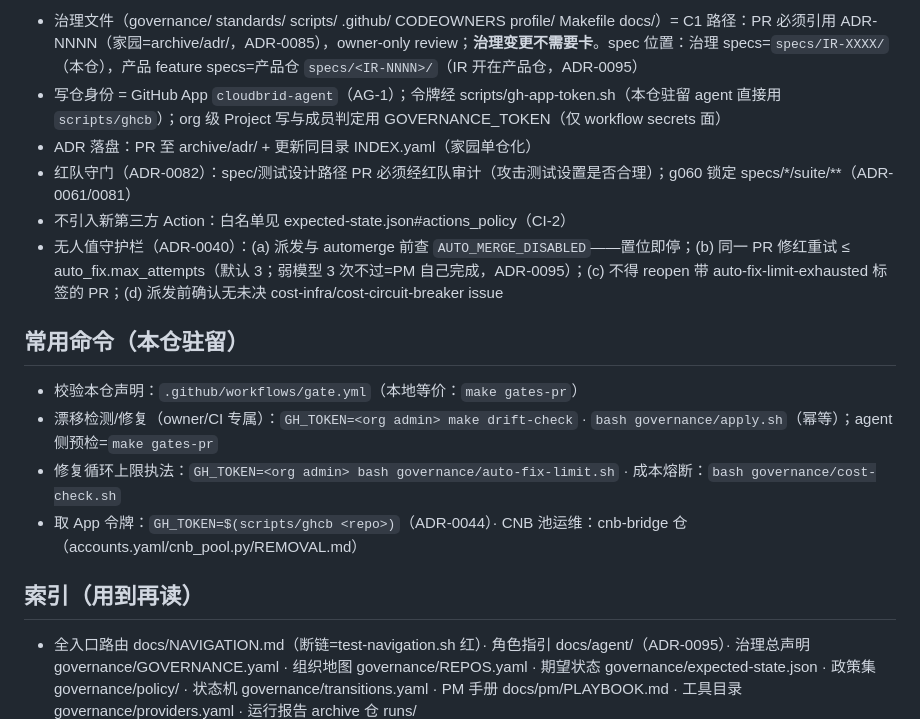
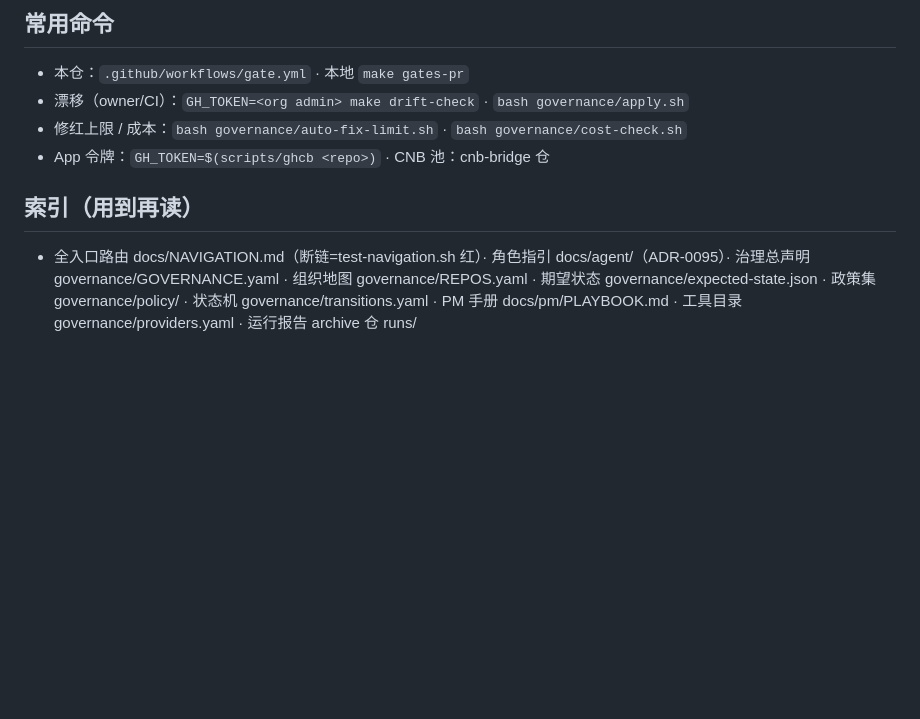
Before and after one commit to Cloudbird-Software/.github, a Markdown page: AGENTS.md, the part around one of its changes. GitHub-like rendering; blank space fills up the shorter version.

```diff
--- a/AGENTS.md
+++ b/AGENTS.md
@@ -45,18 +42,9 @@ PM（项目经理）工作契约（ADR-0085/0095，索引型；治理仓豁免
 
-- 治理文件（governance/ standards/ scripts/ .github/ CODEOWNERS profile/ Makefile docs/）= C1 路径：PR 必须引用 ADR-NNNN（家园=archive/adr/，ADR-0085），owner-only review；**治理变更不需要卡**。spec 位置：治理 specs=`specs/IR-XXXX/`（本仓），产品 feature specs=产品仓 `specs/<IR-NNNN>/`（IR 开在产品仓，ADR-0095）
-- 写仓身份 = GitHub App `cloudbrid-agent`（AG-1）；令牌经 scripts/gh-app-token.sh（本仓驻留 agent 直接用 `scripts/ghcb`）；org 级 Project 写与成员判定用 GOVERNANCE_TOKEN（仅 workflow secrets 面）
-- ADR 落盘：PR 至 archive/adr/ + 更新同目录 INDEX.yaml（家园单仓化）
-- 红队守门（ADR-0082）：spec/测试设计路径 PR 必须经红队审计（攻击测试设置是否合理）；g060 锁定 specs/*/suite/**（ADR-0061/0081）
-- 不引入新第三方 Action：白名单见 expected-state.json#actions_policy（CI-2）
-- 无人值守护栏（ADR-0040）：(a) 派发与 automerge 前查 `AUTO_MERGE_DISABLED`——置位即停；(b) 同一 PR 修红重试 ≤ auto_fix.max_attempts（默认 3；弱模型 3 次不过=PM 自己完成，ADR-0095）；(c) 不得 reopen 带 auto-fix-limit-exhausted 标签的 PR；(d) 派发前确认无未决 cost-infra/cost-circuit-breaker issue
-
-## 常用命令（本仓驻留）
-
-- 校验本仓声明：`.github/workflows/gate.yml`（本地等价：`make gates-pr`）
-- 漂移检测/修复（owner/CI 专属）：`GH_TOKEN=<org admin> make drift-check` · `bash governance/apply.sh`（幂等）；agent 侧预检=`make gates-pr`
-- 修复循环上限执法：`GH_TOKEN=<org admin> bash governance/auto-fix-limit.sh` · 成本熔断：`bash governance/cost-check.sh`
-- 取 App 令牌：`GH_TOKEN=$(scripts/ghcb <repo>)`（ADR-0044）· CNB 池运维：cnb-bridge 仓（accounts.yaml/cnb_pool.py/REMOVAL.md）
+## 常用命令
+- 本仓：`.github/workflows/gate.yml` · 本地 `make gates-pr`
+- 漂移（owner/CI）：`GH_TOKEN=<org admin> make drift-check` · `bash governance/apply.sh`
+- 修红上限 / 成本：`bash governance/auto-fix-limit.sh` · `bash governance/cost-check.sh`
+- App 令牌：`GH_TOKEN=$(scripts/ghcb <repo>)` · CNB 池：cnb-bridge 仓
 
 ## 索引（用到再读）
-
 - 全入口路由 docs/NAVIGATION.md（断链=test-navigation.sh 红）· 角色指引 docs/agent/（ADR-0095）· 治理总声明 governance/GOVERNANCE.yaml · 组织地图 governance/REPOS.yaml · 期望状态 governance/expected-state.json · 政策集 governance/policy/ · 状态机 governance/transitions.yaml · PM 手册 docs/pm/PLAYBOOK.md · 工具目录 governance/providers.yaml · 运行报告 archive 仓 runs/
```
Also changed, not shown: other parts of AGENTS.md (+27 -30 lines), docs/pm/PLAYBOOK.md (+2 -3 lines).
